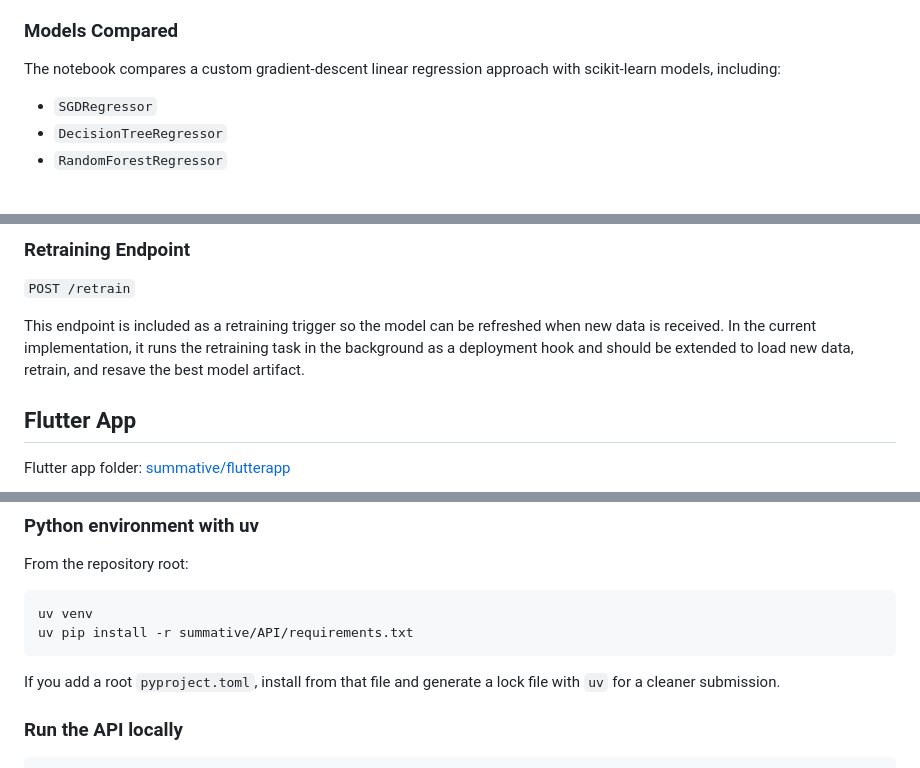
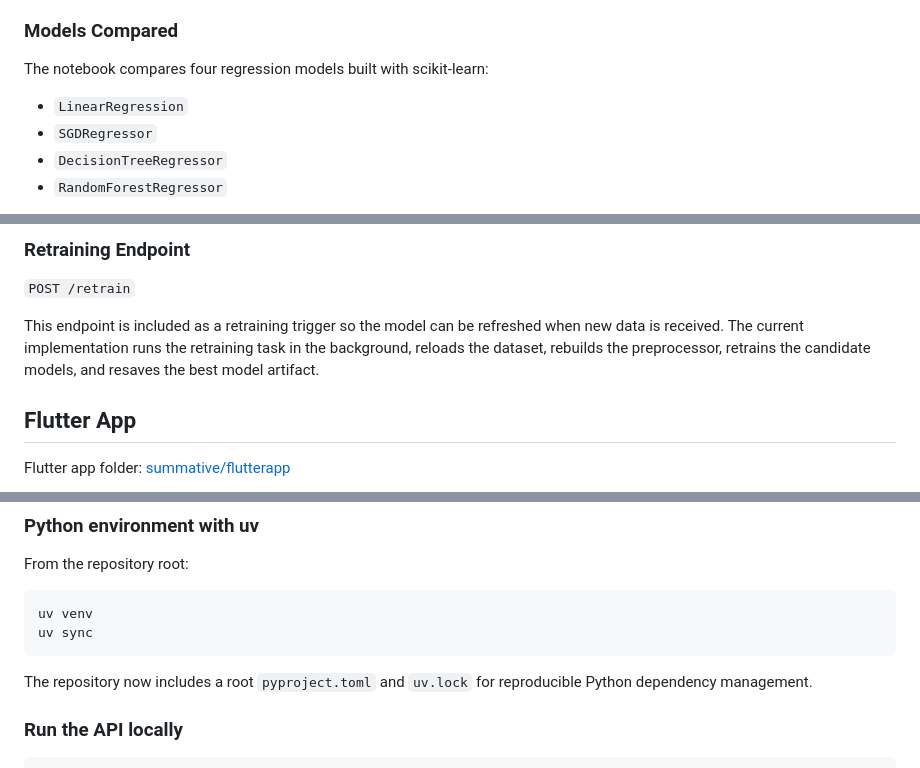
Before and after one commit to semanaparfait/Linear-Regression-Task, a Markdown page: README.md, 3 parts joined by grey strips. GitHub-like rendering.

Commit message:
Update README.md to clarify model comparison details and enhance retraining endpoint description

````diff
--- a/README.md
+++ b/README.md
@@ -41,8 +41,9 @@ The notebook covers:
 
 ### Models Compared
 
-The notebook compares a custom gradient-descent linear regression approach with scikit-learn models, including:
+The notebook compares four regression models built with scikit-learn:
 
+- `LinearRegression`
 - `SGDRegressor`
 - `DecisionTreeRegressor`
 - `RandomForestRegressor`
@@ -104,7 +105,7 @@ This is intentional because:
 
 `POST /retrain`
 
-This endpoint is included as a retraining trigger so the model can be refreshed when new data is received. In the current implementation, it runs the retraining task in the background as a deployment hook and should be extended to load new data, retrain, and resave the best model artifact.
+This endpoint is included as a retraining trigger so the model can be refreshed when new data is received. The current implementation runs the retraining task in the background, reloads the dataset, rebuilds the preprocessor, retrains the candidate models, and resaves the best model artifact.
 
 ## Flutter App
 
@@ -147,10 +148,10 @@ From the repository root:
 
 ```bash
 uv venv
-uv pip install -r summative/API/requirements.txt
+uv sync
 ```
 
-If you add a root `pyproject.toml`, install from that file and generate a lock file with `uv` for a cleaner submission.
+The repository now includes a root `pyproject.toml` and `uv.lock` for reproducible Python dependency management.
 
 ### Run the API locally
 
````
